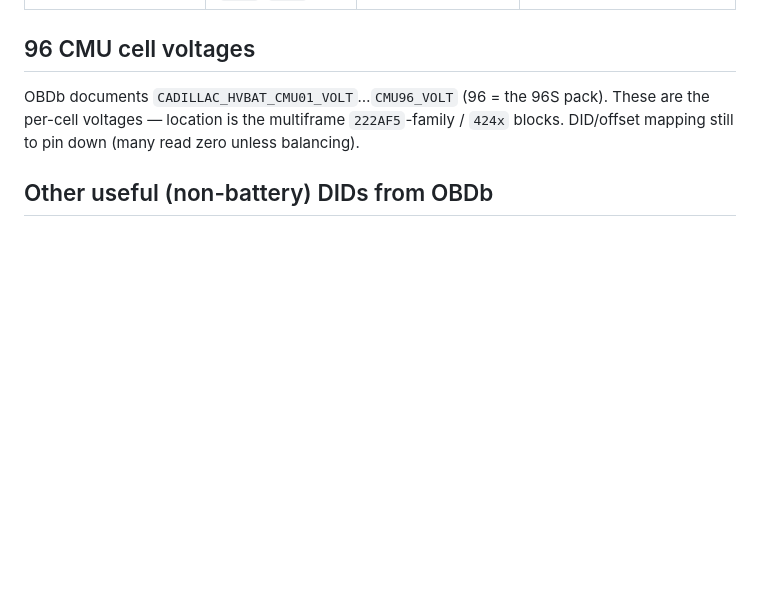
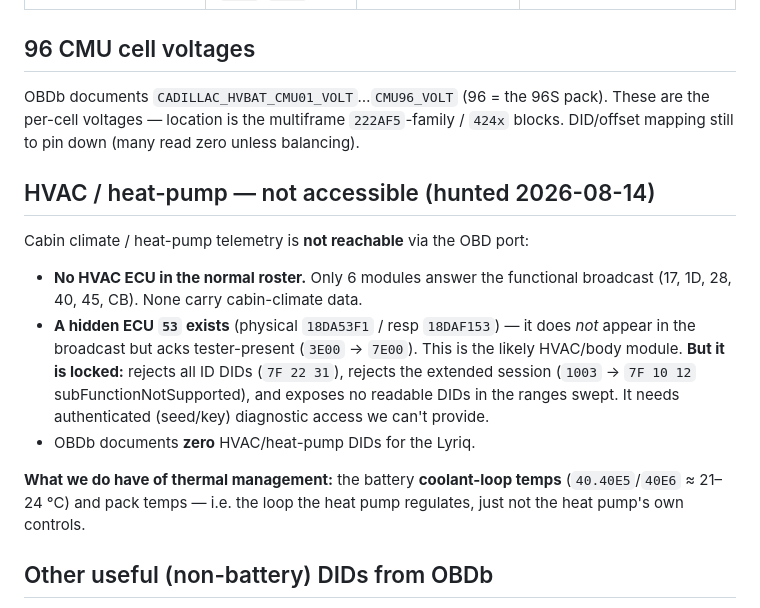
Before and after one commit to Daniel085/OBD_Battery-diagnostics, a Markdown page: docs/lyriq-did-map.md, the part around the change. GitHub-like rendering; blank space fills up the shorter version.

Commit message:
Lyriq: HVAC hunt result — hidden ECU 53 found but security-locked
Hunted for the heat-pump/HVAC ECU on-vehicle:
- Only 6 ECUs answer the functional broadcast; none carry cabin climate data.
- Discovered a HIDDEN ECU 53 (physical-only, not in broadcast) that acks
  tester-present but rejects all ID DIDs, rejects the extended session
  (7F 10 12), and exposes no readable DIDs — needs seed/key security access.
- OBDb documents no Lyriq HVAC DIDs.
Conclusion: cabin HVAC/heat-pump telemetry is not reachable via a standard OBD
ELM327 (access-control wall, like the gateway-blocked BSM). Battery coolant-loop
temps (40E5/40E6) remain the accessible slice of thermal management.

Co-Authored-By: Claude Opus 4.8 <noreply@anthropic.com>

```diff
--- a/docs/lyriq-did-map.md
+++ b/docs/lyriq-did-map.md
@@ -87,6 +87,24 @@ OBDb documents `CADILLAC_HVBAT_CMU01_VOLT`…`CMU96_VOLT` (96 = the 96S pack). T
 are the per-cell voltages — location is the multiframe `222AF5`-family / `424x`
 blocks. DID/offset mapping still to pin down (many read zero unless balancing).
 
+## HVAC / heat-pump — not accessible (hunted 2026-08-14)
+
+Cabin climate / heat-pump telemetry is **not reachable** via the OBD port:
+
+- **No HVAC ECU in the normal roster.** Only 6 modules answer the functional
+  broadcast (17, 1D, 28, 40, 45, CB). None carry cabin-climate data.
+- **A hidden ECU `53` exists** (physical `18DA53F1` / resp `18DAF153`) — it does
+  *not* appear in the broadcast but acks tester-present (`3E00` → `7E00`). This
+  is the likely HVAC/body module. **But it is locked:** rejects all ID DIDs
+  (`7F 22 31`), rejects the extended session (`1003` → `7F 10 12`
+  subFunctionNotSupported), and exposes no readable DIDs in the ranges swept. It
+  needs authenticated (seed/key) diagnostic access we can't provide.
+- OBDb documents **zero** HVAC/heat-pump DIDs for the Lyriq.
+
+**What we do have of thermal management:** the battery **coolant-loop temps**
+(`40.40E5`/`40E6` ≈ 21–24 °C) and pack temps — i.e. the loop the heat pump
+regulates, just not the heat pump's own controls.
+
 ## Other useful (non-battery) DIDs from OBDb
 
 - `DA1A.22448F` — odometer
```
